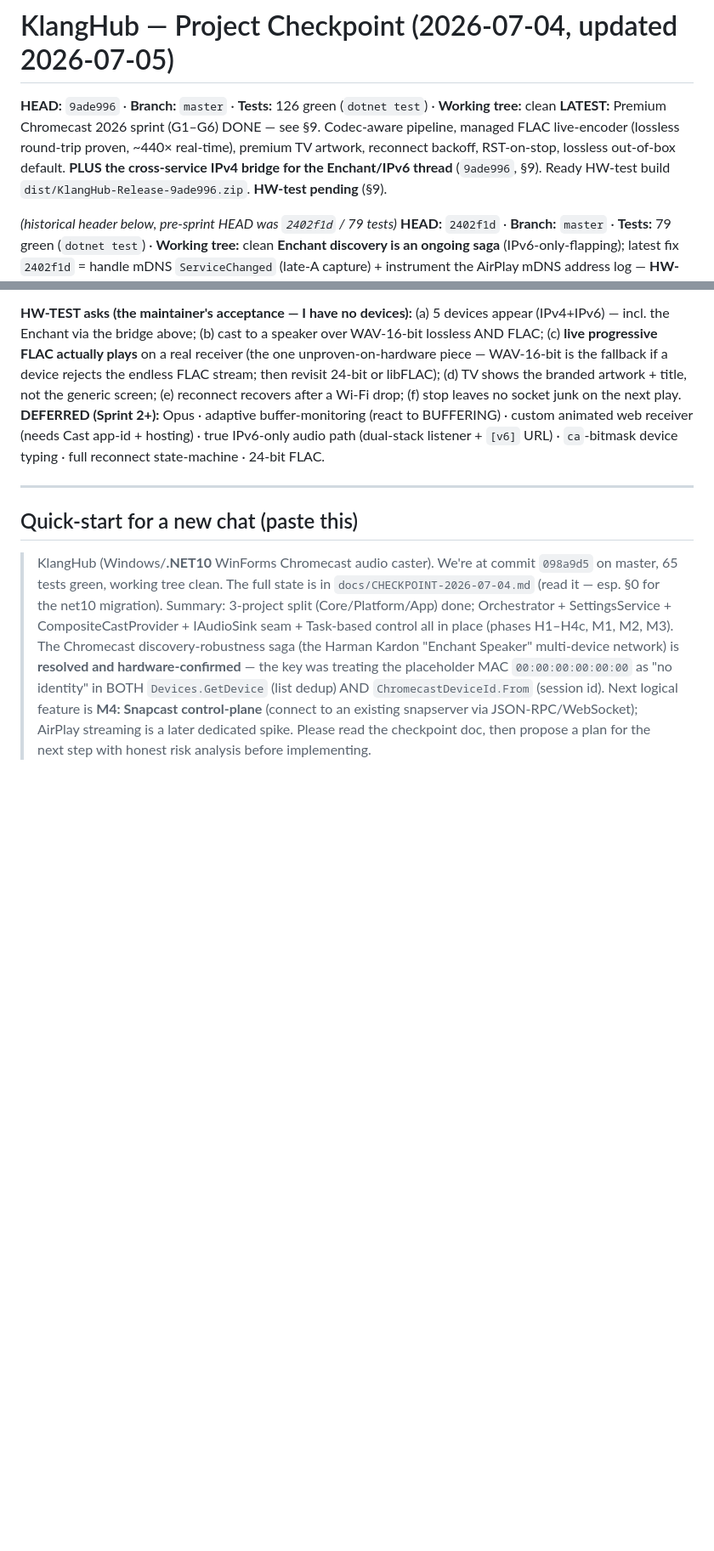
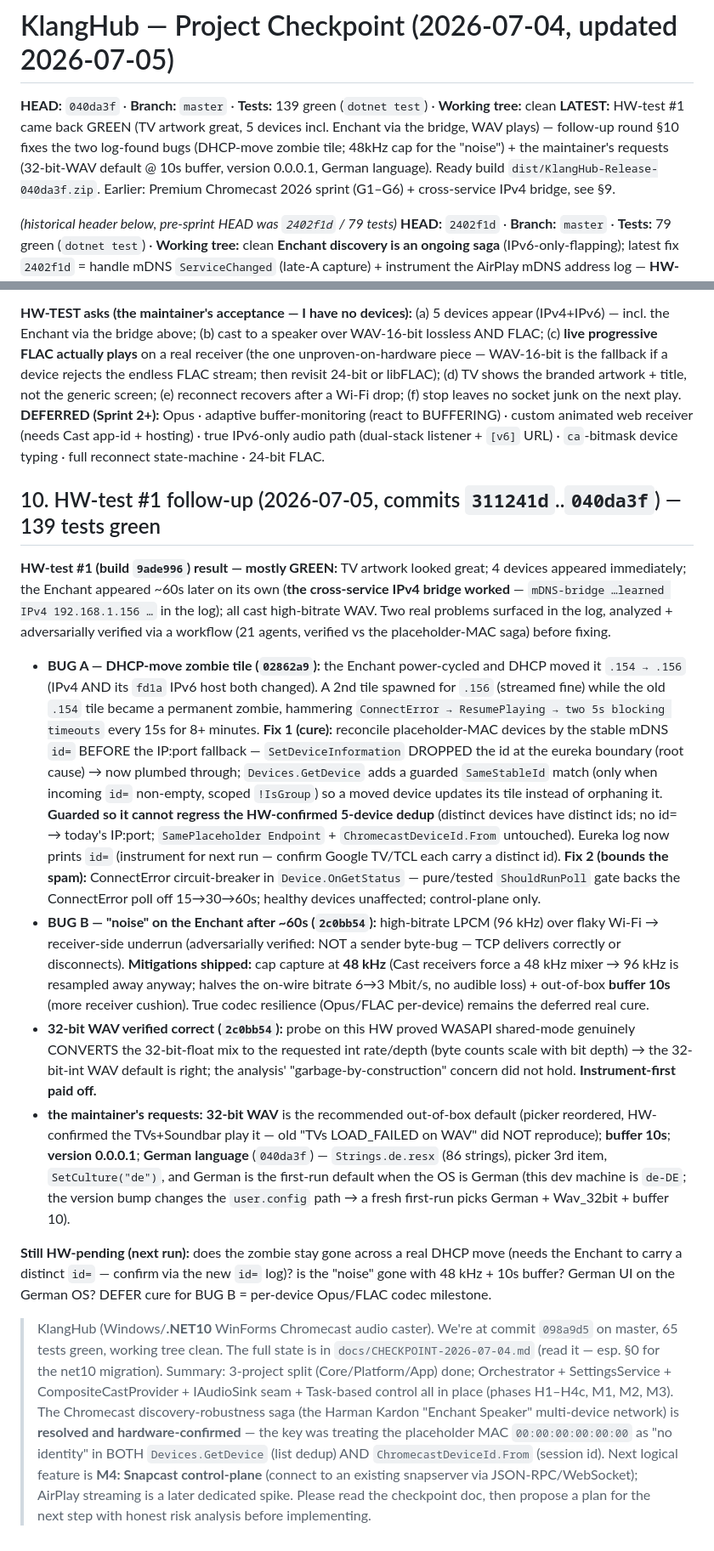
Before and after one commit to finflowly/KlangHub, a Markdown page: docs/CHECKPOINT-2026-07-04.md, 2 parts joined by grey strips. Shown at 85% size. GitHub-like rendering; blank space fills up the shorter version.

Commit message:
docs: checkpoint §10 + HW-guide — HW-test #1 follow-up (zombie fix, 48kHz/buffer, 32-bit default, German, v0.0.0.1)
Checkpoint §10 records the HW-test #1 GREEN result + the follow-up fixes; HW-guide updated to build b3a57dc with
the DHCP-move zombie test + German/buffer notes. Ready build dist/KlangHub-Release-b3a57dc.zip.

Co-Authored-By: Claude Opus 4.8 (1M context) <noreply@anthropic.com>

```diff
--- a/docs/CHECKPOINT-2026-07-04.md
+++ b/docs/CHECKPOINT-2026-07-04.md
@@ -1,10 +1,11 @@
 # KlangHub — Project Checkpoint (2026-07-04, updated 2026-07-05)
 
-**HEAD:** `9ade996` · **Branch:** `master` · **Tests:** 126 green (`dotnet test`) · **Working tree:** clean
-**LATEST:** Premium Chromecast 2026 sprint (G1–G6) DONE — see §9. Codec-aware pipeline, managed FLAC live-encoder
-(lossless round-trip proven, ~440× real-time), premium TV artwork, reconnect backoff, RST-on-stop, lossless
-out-of-box default. **PLUS the cross-service IPv4 bridge for the Enchant/IPv6 thread** (`9ade996`, §9). Ready
-HW-test build `dist/KlangHub-Release-9ade996.zip`. **HW-test pending** (§9).
+**HEAD:** `040da3f` · **Branch:** `master` · **Tests:** 139 green (`dotnet test`) · **Working tree:** clean
+**LATEST:** HW-test #1 came back GREEN (TV artwork great, 5 devices incl. Enchant via the bridge, WAV plays) —
+follow-up round §10 fixes the two log-found bugs (DHCP-move zombie tile; 48kHz cap for the "noise") + the maintainer's
+requests (32-bit-WAV default @ 10s buffer, version 0.0.0.1, German language). Ready build
+`dist/KlangHub-Release-040da3f.zip`. Earlier: Premium Chromecast 2026 sprint (G1–G6) + cross-service IPv4
+bridge, see §9.
 
 _(historical header below, pre-sprint HEAD was `2402f1d` / 79 tests)_
 **HEAD:** `2402f1d` · **Branch:** `master` · **Tests:** 79 green (`dotnet test`) · **Working tree:** clean
@@ -251,9 +252,41 @@ the generic screen; (e) reconnect recovers after a Wi-Fi drop; (f) stop leaves n
 (needs Cast app-id + hosting) · true IPv6-only audio path (dual-stack listener + `[v6]` URL) · `ca`-bitmask
 device typing · full reconnect state-machine · 24-bit FLAC.
 
----
+## 10. HW-test #1 follow-up (2026-07-05, commits `311241d`..`040da3f`) — 139 tests green
+**HW-test #1 (build `9ade996`) result — mostly GREEN:** TV artwork looked great; 4 devices appeared immediately;
+the Enchant appeared ~60s later on its own (**the cross-service IPv4 bridge worked** — `mDNS-bridge …learned
+IPv4 192.168.1.156 …` in the log); all cast high-bitrate WAV. Two real problems surfaced in the log, analyzed +
+adversarially verified via a workflow (21 agents, verified vs the placeholder-MAC saga) before fixing.
 
-## Quick-start for a new chat (paste this)
+- **BUG A — DHCP-move zombie tile (`02862a9`):** the Enchant power-cycled and DHCP moved it `.154 → .156` (IPv4
+  AND its `fd1a` IPv6 host both changed). A 2nd tile spawned for `.156` (streamed fine) while the old `.154`
+  tile became a permanent zombie, hammering `ConnectError → ResumePlaying → two 5s blocking timeouts` every 15s
+  for 8+ minutes. **Fix 1 (cure):** reconcile placeholder-MAC devices by the stable mDNS `id=` BEFORE the
+  IP:port fallback — `SetDeviceInformation` DROPPED the id at the eureka boundary (root cause) → now plumbed
+  through; `Devices.GetDevice` adds a guarded `SameStableId` match (only when incoming `id=` non-empty, scoped
+  `!IsGroup`) so a moved device updates its tile instead of orphaning it. **Guarded so it cannot regress the
+  HW-confirmed 5-device dedup** (distinct devices have distinct ids; no id= → today's IP:port; `SamePlaceholder
+  Endpoint` + `ChromecastDeviceId.From` untouched). Eureka log now prints `id=` (instrument for next run —
+  confirm Google TV/TCL each carry a distinct id). **Fix 2 (bounds the spam):** ConnectError circuit-breaker in
+  `Device.OnGetStatus` — pure/tested `ShouldRunPoll` gate backs the ConnectError poll off 15→30→60s; healthy
+  devices unaffected; control-plane only.
+- **BUG B — "noise" on the Enchant after ~60s (`2c0bb54`):** high-bitrate LPCM (96 kHz) over flaky Wi-Fi →
+  receiver-side underrun (adversarially verified: NOT a sender byte-bug — TCP delivers correctly or disconnects).
+  **Mitigations shipped:** cap capture at **48 kHz** (Cast receivers force a 48 kHz mixer → 96 kHz is resampled
+  away anyway; halves the on-wire bitrate 6→3 Mbit/s, no audible loss) + out-of-box **buffer 10s** (more receiver
+  cushion). True codec resilience (Opus/FLAC per-device) remains the deferred real cure.
+- **32-bit WAV verified correct (`2c0bb54`):** probe on this HW proved WASAPI shared-mode genuinely CONVERTS the
+  32-bit-float mix to the requested int rate/depth (byte counts scale with bit depth) → the 32-bit-int WAV
+  default is right; the analysis' "garbage-by-construction" concern did not hold. **Instrument-first paid off.**
+- **the maintainer's requests:** **32-bit WAV** is the recommended out-of-box default (picker reordered, HW-confirmed the
+  TVs+Soundbar play it — old "TVs LOAD_FAILED on WAV" did NOT reproduce); **buffer 10s**; **version 0.0.0.1**;
+  **German language** (`040da3f`) — `Strings.de.resx` (86 strings), picker 3rd item, `SetCulture("de")`, and
+  German is the first-run default when the OS is German (this dev machine is `de-DE`; the version bump changes
+  the `user.config` path → a fresh first-run picks German + Wav_32bit + buffer 10).
+
+**Still HW-pending (next run):** does the zombie stay gone across a real DHCP move (needs the Enchant to carry a
+distinct `id=` — confirm via the new `id=` log)? is the "noise" gone with 48 kHz + 10s buffer? German UI on the
+German OS? DEFER cure for BUG B = per-device Opus/FLAC codec milestone.
 
 > KlangHub (Windows/**.NET10** WinForms Chromecast audio caster). We're at commit `098a9d5` on master, 65 tests
 > green, working tree clean. The full state is in `docs/CHECKPOINT-2026-07-04.md` (read it — esp. §0 for the
```
Also changed, not shown: docs/HW-ACCEPTANCE-TEST.md (+11 -2 lines).
